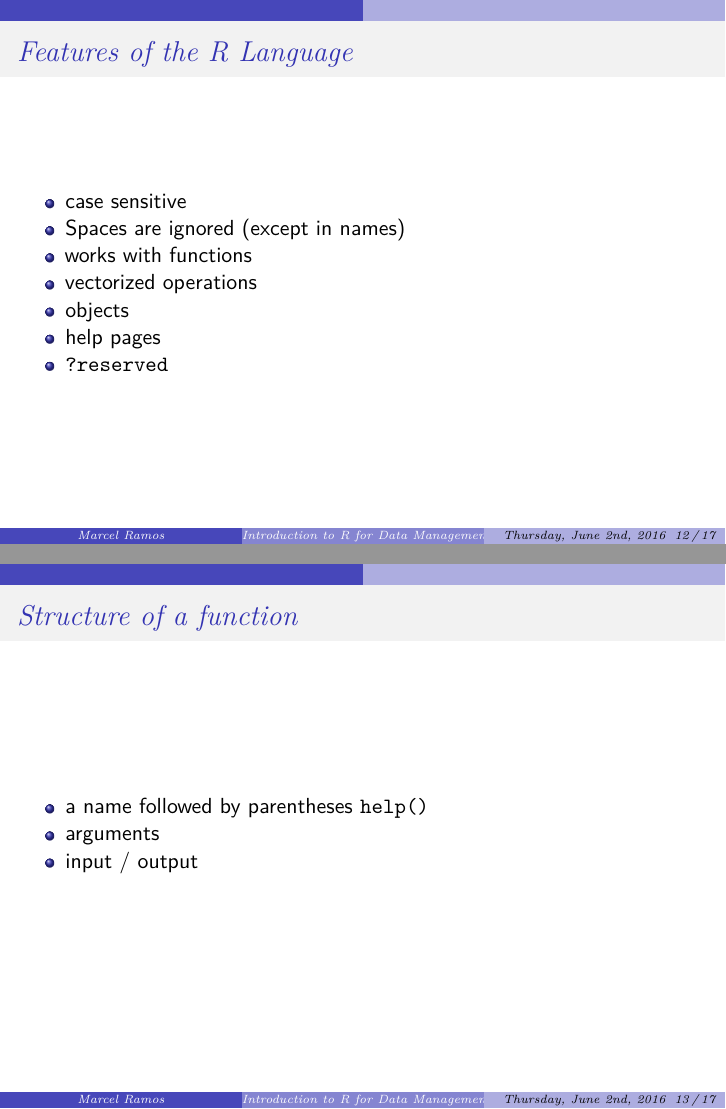
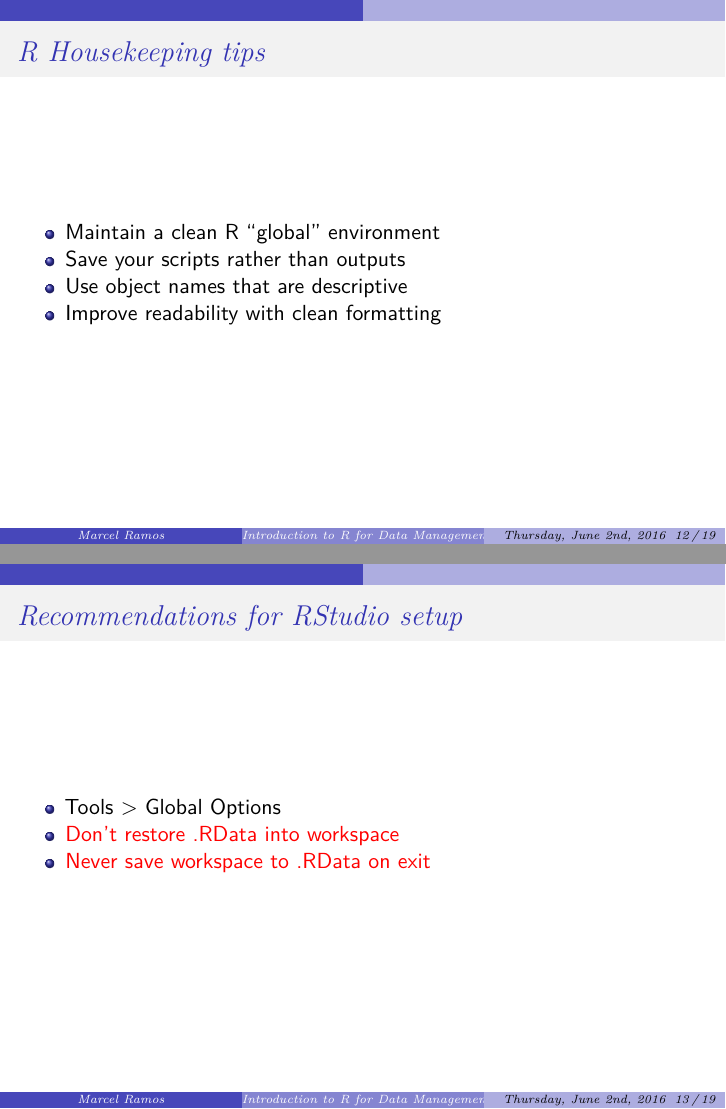
Before and after one commit to CUNYSPHCode/IntroR, an R Markdown document (Lectures/IntroR_S1.Rmd): pages 12 and 13 of 17 before the commit and pages 12 and 13 of 19 after it, joined at a grey line. Rendered offline with R 4.5, knitr and Pandoc, then LaTeX, with nearby package versions.

Commit message:
add changes to syllabus and notes

```diff
--- a/Lectures/IntroR_S1.Rmd
+++ b/Lectures/IntroR_S1.Rmd
@@ -84,6 +84,19 @@ output:
 * Learning a language
 * Practice promotes familiarity
 
+# R Housekeeping tips
+
+* Maintain a clean R "global" environment
+* Save your scripts rather than outputs
+* Use object names that are descriptive
+* Improve readability with clean formatting
+
+# Recommendations for RStudio setup
+
+* Tools > Global Options
+* \color{red}{Don't} restore .RData into workspace
+* \color{red}{Never} save workspace to .RData on exit
+
 # Features of the R Language
 
 * case sensitive
```
Also changed, not shown: inClass_S1.R (+4 -0 lines), Lectures/IntroR_S1.pdf, 1 other file.
